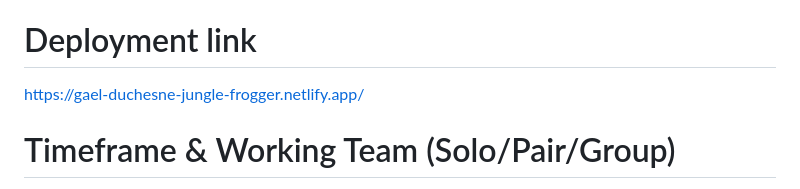
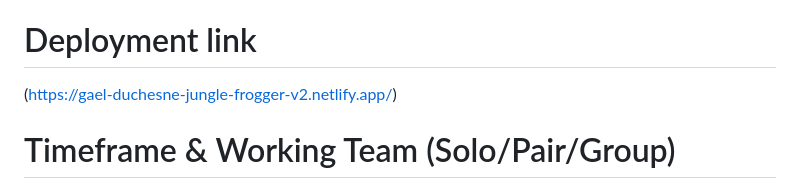
Before and after one commit to gael37/Bootcamp-Project1-JungleFrogger-v2, a Markdown page: README.md, the part around the change. Drawn GitHub-style.

```diff
--- a/README.md
+++ b/README.md
@@ -4,7 +4,7 @@ This project is an upgraded version of the Jungle Frogger game, written using on
 
 # Deployment link
 
-[https://gael-duchesne-jungle-frogger.netlify.app/](https://gael-duchesne-jungle-frogger-v2.netlify.app/)
+(https://gael-duchesne-jungle-frogger-v2.netlify.app/)
 
 # Timeframe & Working Team (Solo/Pair/Group)
 
```
